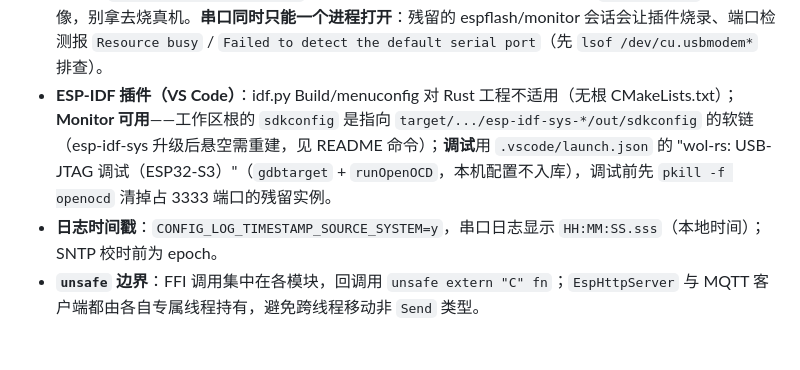
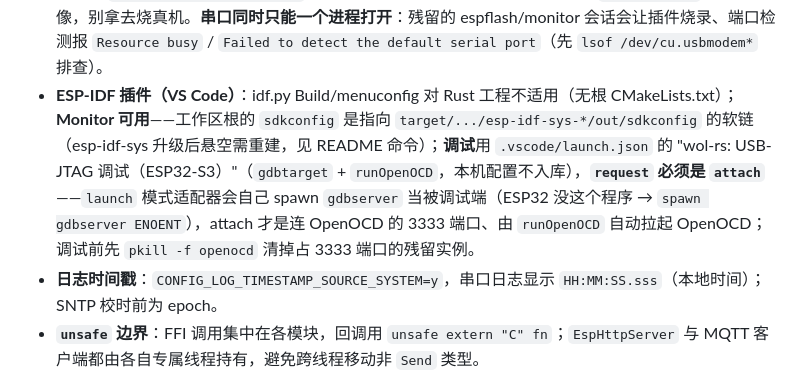
Before and after one commit to 240011814/WakeManager, a Markdown page: CLAUDE.md, the part around the change. GitHub-like rendering; blank space fills up the shorter version.

Commit message:
fix: 更新 VS Code 调试配置，确保使用 attach 模式连接 OpenOCD

```diff
--- a/CLAUDE.md
+++ b/CLAUDE.md
@@ -287,6 +287,6 @@ WakeManager/
 - **NVS 全新 flash 首启**：只读 `EspNvs::new(..., false)` 在命名空间不存在时返回 `ESP_ERR_NVS_NOT_FOUND`，`config_store`/`mac_store` 的 `init` 必须按"无存储配置"处理而非上抛（此 bug 由 Wokwi 模拟发现——真机全擦后首启会 abort 重启循环）。
 - **Wokwi 模拟**：不支持 BLE → `sim` feature 跳过配网直连 `Wokwi-GUEST`；`wokwi/wokwi.toml` 不要设 `gdbServerPort`（会暂停仿真等 GDB）；esp-idf-sys 的 CMake 产物 `libespidf.bin` 不含 Rust 代码，模拟镜像必须用 cargo elf 经 `esptool elf2image` 转换（`wokwi/mkwokwi.sh`）；Wokwi 相关文件（`wokwi.toml`/`diagram.json`/`mkwokwi.sh`/产物 `build/`）统一在 `wokwi/` 子目录，Wokwi 扩展按 `**/wokwi.toml` 递归识别。
 - **烧录 + 监视的正确姿势**：`cargo build` → `cargo espflash flash --monitor`（或 `cargo run`，runner 已配好）；**插件按钮也已打通**——`.vscode/settings.json` 配了 `idf.preFlashTask: ./wokwi/mkwokwi.sh --real`，点插件 Flash 会自动 cargo build（真机）+ 组装根 `build/`（`flasher_args.json`/`project_description.json`/`wol-rs.elf`/`wol-rs.bin`）再烧录，Monitor 用其中的 `project_description.json` 定位 elf、用根 sdkconfig 软链读波特率。`wokwi/build/` 是 sim 镜像，别拿去烧真机。**串口同时只能一个进程打开**：残留的 espflash/monitor 会话会让插件烧录、端口检测报 `Resource busy` / `Failed to detect the default serial port`（先 `lsof /dev/cu.usbmodem*` 排查）。
-- **ESP-IDF 插件（VS Code）**：idf.py Build/menuconfig 对 Rust 工程不适用（无根 CMakeLists.txt）；**Monitor 可用**——工作区根的 `sdkconfig` 是指向 `target/.../esp-idf-sys-*/out/sdkconfig` 的软链（esp-idf-sys 升级后悬空需重建，见 README 命令）；**调试**用 `.vscode/launch.json` 的 "wol-rs: USB-JTAG 调试（ESP32-S3）"（`gdbtarget` + `runOpenOCD`，本机配置不入库），调试前先 `pkill -f openocd` 清掉占 3333 端口的残留实例。
+- **ESP-IDF 插件（VS Code）**：idf.py Build/menuconfig 对 Rust 工程不适用（无根 CMakeLists.txt）；**Monitor 可用**——工作区根的 `sdkconfig` 是指向 `target/.../esp-idf-sys-*/out/sdkconfig` 的软链（esp-idf-sys 升级后悬空需重建，见 README 命令）；**调试**用 `.vscode/launch.json` 的 "wol-rs: USB-JTAG 调试（ESP32-S3）"（`gdbtarget` + `runOpenOCD`，本机配置不入库），**`request` 必须是 `attach`**——`launch` 模式适配器会自己 spawn `gdbserver` 当被调试端（ESP32 没这个程序 → `spawn gdbserver ENOENT`），attach 才是连 OpenOCD 的 3333 端口、由 `runOpenOCD` 自动拉起 OpenOCD；调试前先 `pkill -f openocd` 清掉占 3333 端口的残留实例。
 - **日志时间戳**：`CONFIG_LOG_TIMESTAMP_SOURCE_SYSTEM=y`，串口日志显示 `HH:MM:SS.sss`（本地时间）；SNTP 校时前为 epoch。
 - **`unsafe` 边界**：FFI 调用集中在各模块，回调用 `unsafe extern "C" fn`；`EspHttpServer` 与 MQTT 客户端都由各自专属线程持有，避免跨线程移动非 `Send` 类型。
```
